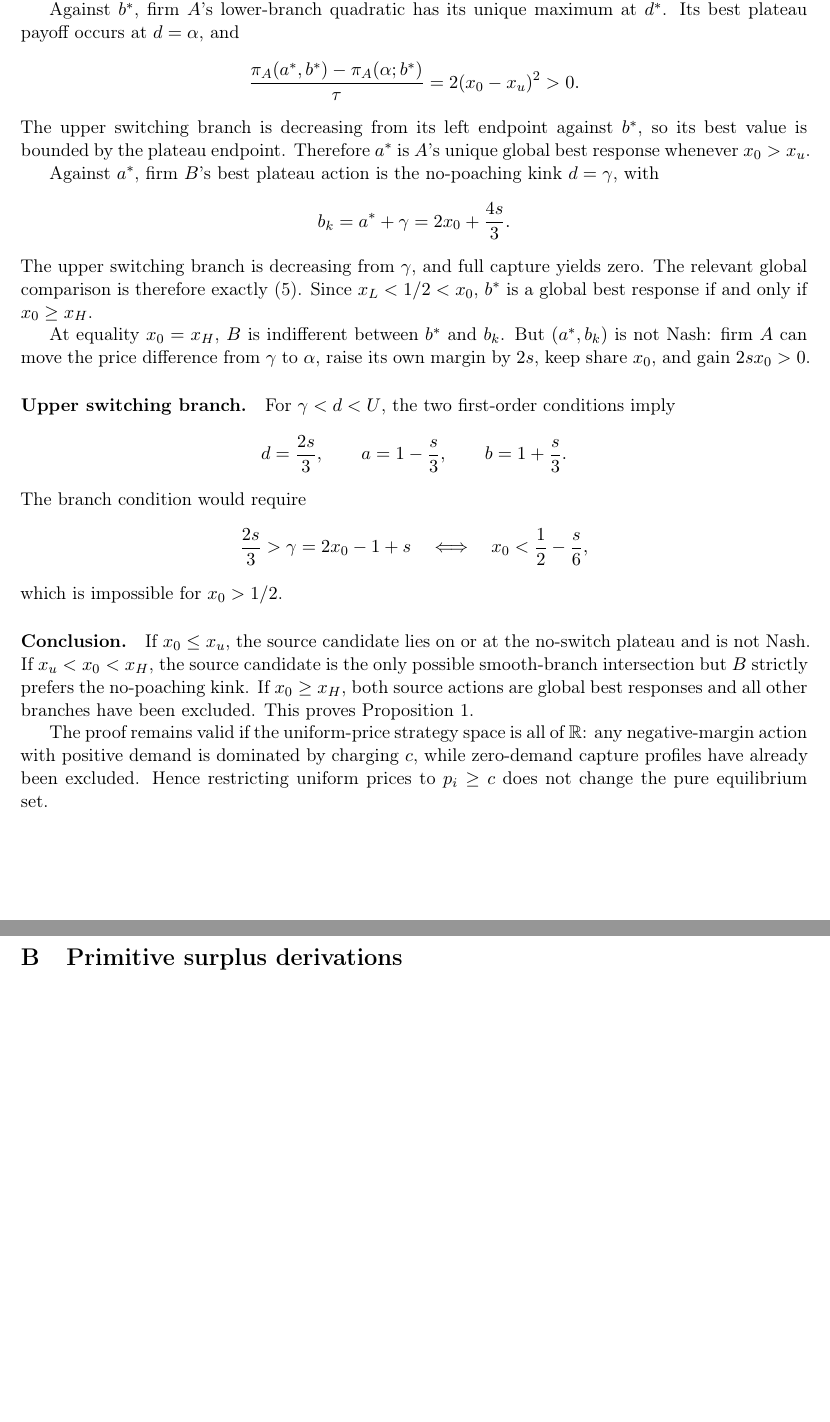
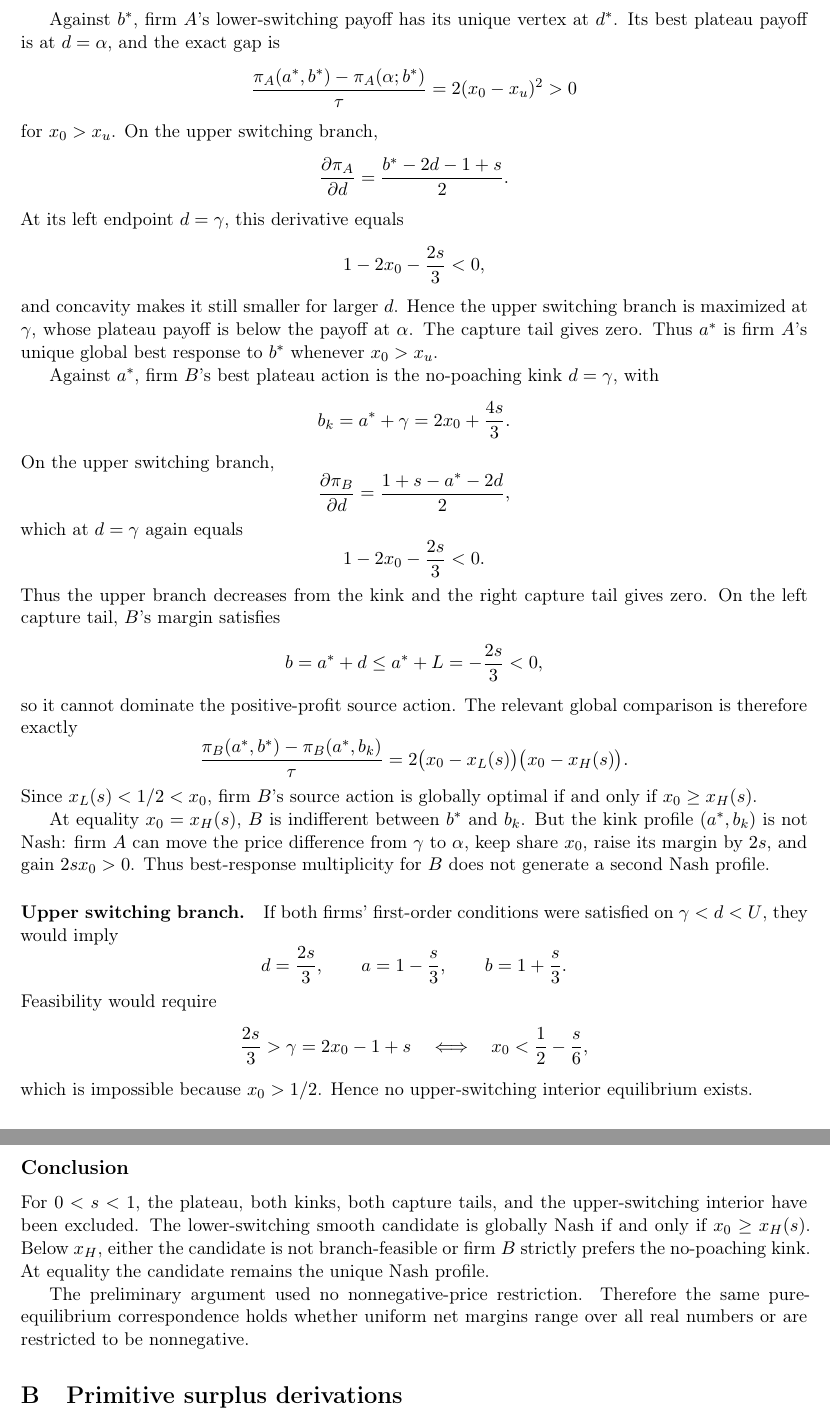
Before and after one commit to ryotamatsuki/gss-2012-hbpd-welfare-reassessment, a LaTeX paper (manuscript/main.tex, which reads manuscript/sections/A_uniform_proof.tex): two parts of pages 16 and 17 of 20 before the commit and two parts of pages 17 and 18 of 21 after it, joined at a grey line, cut so that both start at the same text, the shorter picture padded with empty space. Compiled offline with pdfLaTeX.

Commit message:
proof: repair capture logic and certify s=0 x0=1 endpoint cases

```diff
--- a/manuscript/sections/A_uniform_proof.tex
+++ b/manuscript/sections/A_uniform_proof.tex
@@ -43,36 +78,71 @@ The branch condition is \(x_0>x_u(s)=1/2+s/6\).
 
-Against \(b^*\), firm \(A\)'s lower-branch quadratic has its unique maximum at \(d^*\). Its best plateau payoff occurs at \(d=\alpha\), and
+Against \(b^*\), firm \(A\)'s lower-switching payoff has its unique vertex at \(d^*\). Its best plateau payoff is at \(d=\alpha\), and the exact gap is
 \[
 \frac{\pi_A(a^*,b^*)-\pi_A(\alpha;b^*)}{\tau}
 =
-2(x_0-x_u)^2>0.
+2(x_0-x_u)^2>0
 \]
-The upper switching branch is decreasing from its left endpoint against \(b^*\), so its best value is bounded by the plateau endpoint. Therefore \(a^*\) is \(A\)'s unique global best response whenever \(x_0>x_u\).
+for \(x_0>x_u\). On the upper switching branch,
+\[
+\frac{\partial \pi_A}{\partial d}
+=
+\frac{b^*-2d-1+s}{2}.
+\]
+At its left endpoint \(d=\gamma\), this derivative equals
+\[
+1-2x_0-\frac{2s}{3}<0,
+\]
+and concavity makes it still smaller for larger \(d\). Hence the upper switching branch is maximized at \(\gamma\), whose plateau payoff is below the payoff at \(\alpha\). The capture tail gives zero. Thus \(a^*\) is firm \(A\)'s unique global best response to \(b^*\) whenever \(x_0>x_u\).
 
 Against \(a^*\), firm \(B\)'s best plateau action is the no-poaching kink \(d=\gamma\), with
 \[
-b_k=a^*+\gamma=2x_0+\frac{4s}{3}.
+b_k=a^*+\gamma
+=
+2x_0+\frac{4s}{3}.
 \]
-The upper switching branch is decreasing from \(\gamma\), and full capture yields zero. The relevant global comparison is therefore exactly \eqref{eq:kink-factor}. Since \(x_L<1/2<x_0\), \(b^*\) is a global best response if and only if \(x_0\ge x_H\).
+On the upper switching branch,
+\[
+\frac{\partial \pi_B}{\partial d}
+=
+\frac{1+s-a^*-2d}{2},
+\]
+which at \(d=\gamma\) again equals
+\[
+1-2x_0-\frac{2s}{3}<0.
+\]
+Thus the upper branch decreases from the kink and the right capture tail gives zero. On the left capture tail, \(B\)'s margin satisfies
+\[
+b=a^*+d\le a^*+L=-\frac{2s}{3}<0,
+\]
+so it cannot dominate the positive-profit source action. The relevant global comparison is therefore exactly
+\[
+\frac{\pi_B(a^*,b^*)-\pi_B(a^*,b_k)}{\tau}
+=
+2\bigl(x_0-x_L(s)\bigr)\bigl(x_0-x_H(s)\bigr).
+\]
+Since \(x_L(s)<1/2<x_0\), firm \(B\)'s source action is globally optimal if and only if \(x_0\ge x_H(s)\).
 
-At equality \(x_0=x_H\), \(B\) is indifferent between \(b^*\) and \(b_k\). But \((a^*,b_k)\) is not Nash: firm \(A\) can move the price difference from \(\gamma\) to \(\alpha\), raise its own margin by \(2s\), keep share \(x_0\), and gain \(2sx_0>0\).
+At equality \(x_0=x_H(s)\), \(B\) is indifferent between \(b^*\) and \(b_k\). But the kink profile \((a^*,b_k)\) is not Nash: firm \(A\) can move the price difference from \(\gamma\) to \(\alpha\), keep share \(x_0\), raise its margin by \(2s\), and gain \(2sx_0>0\). Thus best-response multiplicity for \(B\) does not generate a second Nash profile.
 
 \paragraph{Upper switching branch.}
-For \(\gamma<d<U\), the two first-order conditions imply
+If both firms' first-order conditions were satisfied on \(\gamma<d<U\), they would imply
 \[
-d=\frac{2s}{3},\qquad
-a=1-\frac{s}{3},\qquad
+d=\frac{2s}{3},
+\qquad
+a=1-\frac{s}{3},
+\qquad
 b=1+\frac{s}{3}.
 \]
-The branch condition would require
+Feasibility would require
 \[
 \frac{2s}{3}>\gamma=2x_0-1+s
 \quad\Longleftrightarrow\quad
 x_0<\frac12-\frac{s}{6},
 \]
-which is impossible for \(x_0>1/2\).
+which is impossible because \(x_0>1/2\). Hence no upper-switching interior equilibrium exists.
 
-\paragraph{Conclusion.}
-If \(x_0\le x_u\), the source candidate lies on or at the no-switch plateau and is not Nash. If \(x_u<x_0<x_H\), the source candidate is the only possible smooth-branch intersection but \(B\) strictly prefers the no-poaching kink. If \(x_0\ge x_H\), both source actions are global best responses and all other branches have been excluded. This proves Proposition~\ref{prop:uniform}.
+\subsection*{Conclusion}
 
-The proof remains valid if the uniform-price strategy space is all of \(\mathbb R\): any negative-margin action with positive demand is dominated by charging \(c\), while zero-demand capture profiles have already been excluded. Hence restricting uniform prices to \(p_i\ge c\) does not change the pure equilibrium set.
+For \(0<s<1\), the plateau, both kinks, both capture tails, and the upper-switching interior have been excluded. The lower-switching smooth candidate is globally Nash if and only if \(x_0\ge x_H(s)\). Below \(x_H\), either the candidate is not branch-feasible or firm \(B\) strictly prefers the no-poaching kink. At equality the candidate remains the unique Nash profile.
+
+The preliminary argument used no nonnegative-price restriction. Therefore the same pure-equilibrium correspondence holds whether uniform net margins range over all real numbers or are restricted to be nonnegative.
```
Also changed, not shown: manuscript/sections/A_uniform_proof.tex (59 more changed lines).
